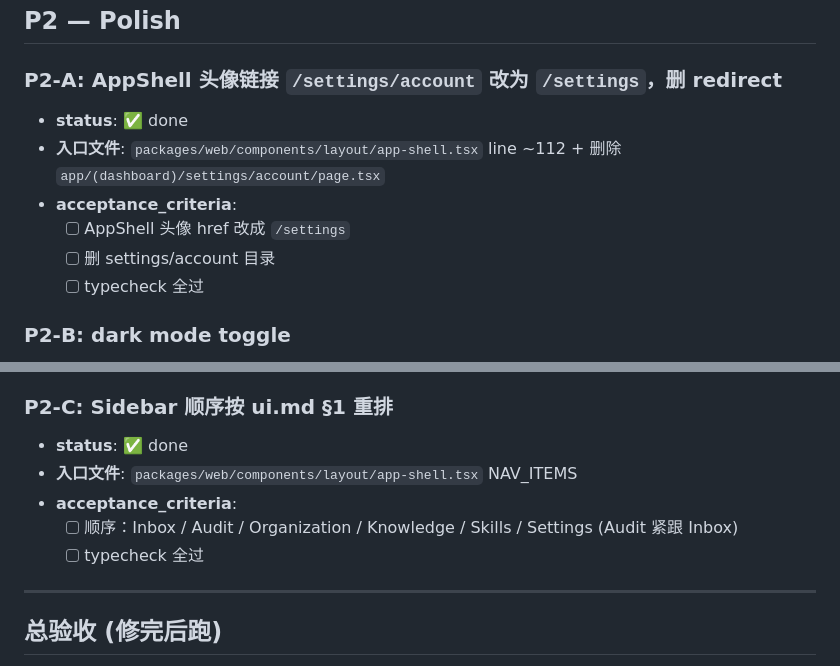
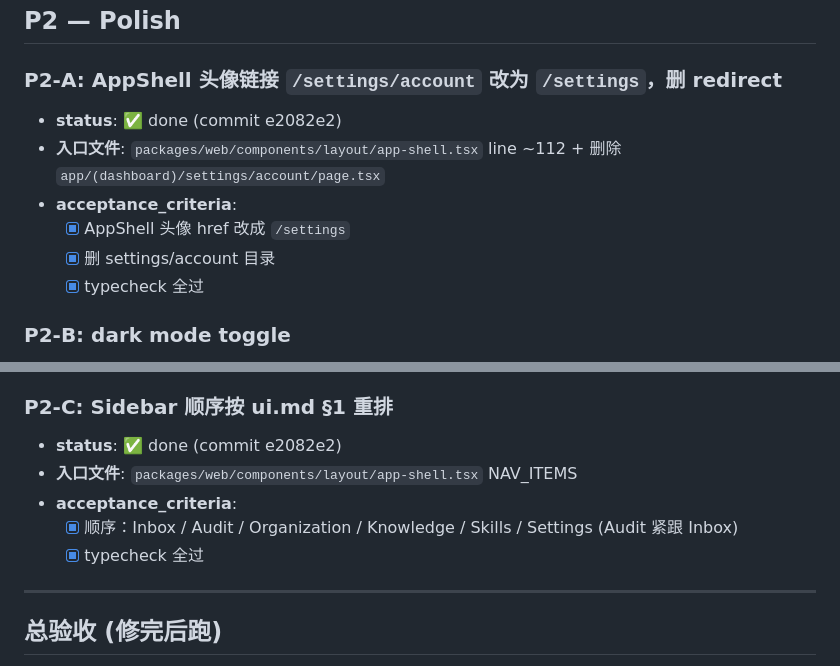
Before and after one commit to intellicave/firefly-mesh, a Markdown page: docs/pipeline/ui-fix-backlog.md, 2 parts joined by grey strips. Drawn GitHub-style.

Commit message:
docs(backlog): tick P2-A + P2-C acceptance criteria (already shipped)
P2-A and P2-C had status=done but their acceptance criteria checkboxes
were never updated when commit e2082e2 landed. No code change — just
backlog accuracy.

Remaining 4 unchecked items are all explicitly classified:
  L64  P0-C messages/en.ts — deferred to V0.2 (next-intl)
  L105 P1-B org switcher  — blocked on /api/me/switch-org + multi-org
  L121 P1-C avatar upload — blocked on storage layer
  L150 P2-B Settings theme select — declined (TopBar + ⌘K cover it)

Co-Authored-By: Claude Opus 4.7 (1M context) <noreply@anthropic.com>

```diff
--- a/docs/pipeline/ui-fix-backlog.md
+++ b/docs/pipeline/ui-fix-backlog.md
@@ -130,12 +130,12 @@
 
 ### P2-A: AppShell 头像链接 `/settings/account` 改为 `/settings`，删 redirect
 
-- **status**: ✅ done
+- **status**: ✅ done (commit e2082e2)
 - **入口文件**: `packages/web/components/layout/app-shell.tsx` line ~112 + 删除 `app/(dashboard)/settings/account/page.tsx`
 - **acceptance_criteria**:
-  - [ ] AppShell 头像 href 改成 `/settings`
-  - [ ] 删 settings/account 目录
-  - [ ] typecheck 全过
+  - [x] AppShell 头像 href 改成 `/settings`
+  - [x] 删 settings/account 目录
+  - [x] typecheck 全过
 
 ### P2-B: dark mode toggle
 
@@ -152,11 +152,11 @@
 
 ### P2-C: Sidebar 顺序按 ui.md §1 重排
 
-- **status**: ✅ done
+- **status**: ✅ done (commit e2082e2)
 - **入口文件**: `packages/web/components/layout/app-shell.tsx` NAV_ITEMS
 - **acceptance_criteria**:
-  - [ ] 顺序：Inbox / Audit / Organization / Knowledge / Skills / Settings (Audit 紧跟 Inbox)
-  - [ ] typecheck 全过
+  - [x] 顺序：Inbox / Audit / Organization / Knowledge / Skills / Settings (Audit 紧跟 Inbox)
+  - [x] typecheck 全过
 
 ---
 
```
